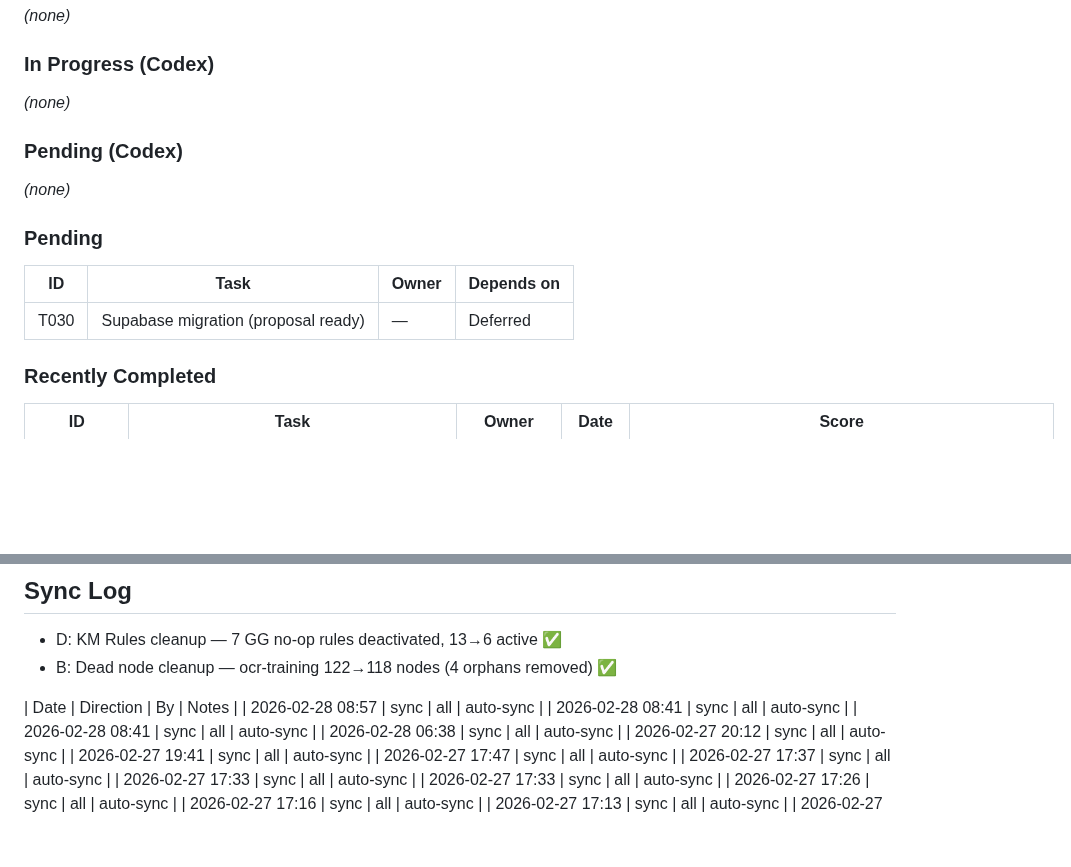
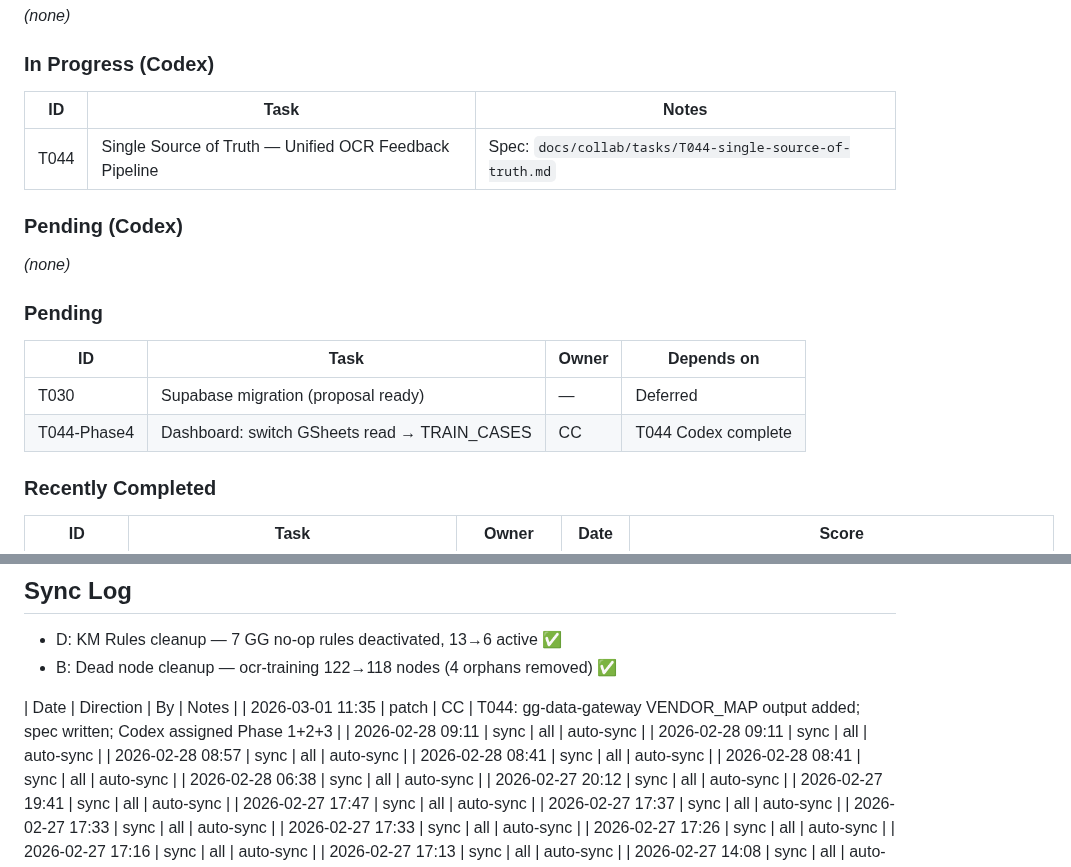
Before and after one commit to Yterayut/N8N-Project, a Markdown page: docs/collab/HANDOFF.md, 2 parts joined by grey strips. GitHub-like rendering; blank space fills up the shorter version.

```diff
--- a/docs/collab/HANDOFF.md
+++ b/docs/collab/HANDOFF.md
@@ -106,7 +106,9 @@ Claude review → merge → sync all
 _(none)_
 
 ### In Progress (Codex)
-_(none)_
+| ID | Task | Notes |
+|----|------|-------|
+| T044 | Single Source of Truth — Unified OCR Feedback Pipeline | Spec: `docs/collab/tasks/T044-single-source-of-truth.md` |
 
 ### Pending (Codex)
 _(none)_
@@ -115,6 +117,7 @@ _(none)_
 | ID | Task | Owner | Depends on |
 |----|------|-------|-----------|
 | T030 | Supabase migration (proposal ready) | — | Deferred |
+| T044-Phase4 | Dashboard: switch GSheets read → TRAIN_CASES | CC | T044 Codex complete |
 
 ### Recently Completed
 | ID | Task | Owner | Date | Score |
@@ -286,6 +289,9 @@ VPN หลุด / disconnect → ไม่เป็นไร → SSH ใหม
 
 
 | Date | Direction | By | Notes |
+| 2026-03-01 11:35 | patch | CC | T044: gg-data-gateway VENDOR_MAP output added; spec written; Codex assigned Phase 1+2+3 |
+| 2026-02-28 09:11 | sync | all | auto-sync |
+| 2026-02-28 09:11 | sync | all | auto-sync |
 | 2026-02-28 08:57 | sync | all | auto-sync |
 | 2026-02-28 08:41 | sync | all | auto-sync |
 | 2026-02-28 08:41 | sync | all | auto-sync |
```
Also changed, not shown: 1 other file.
